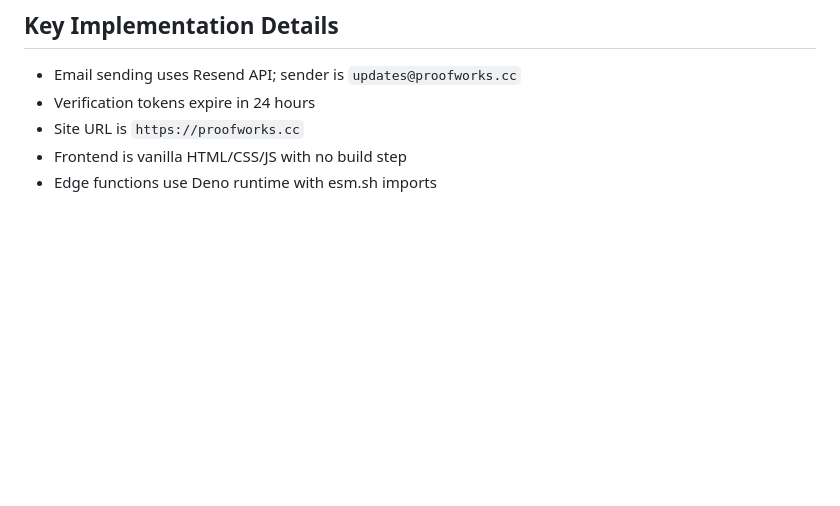
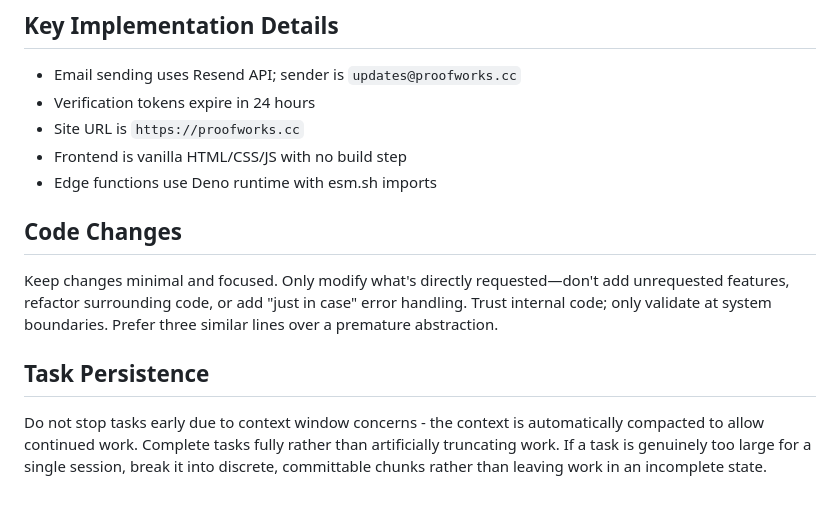
Before and after one commit to BenjaminHodgkiss/proofworks, a Markdown page: CLAUDE.md, the part around the change. GitHub-like rendering; blank space fills up the shorter version.

Commit message:
Claude.md additions

```diff
--- a/CLAUDE.md
+++ b/CLAUDE.md
@@ -109,3 +109,11 @@ RESEND_API_KEY
 - Site URL is `https://proofworks.cc`
 - Frontend is vanilla HTML/CSS/JS with no build step
 - Edge functions use Deno runtime with esm.sh imports
+
+## Code Changes
+
+Keep changes minimal and focused. Only modify what's directly requested—don't add unrequested features, refactor surrounding code, or add "just in case" error handling. Trust internal code; only validate at system boundaries. Prefer three similar lines over a premature abstraction.
+
+## Task Persistence
+
+Do not stop tasks early due to context window concerns - the context is automatically compacted to allow continued work. Complete tasks fully rather than artificially truncating work. If a task is genuinely too large for a single session, break it into discrete, committable chunks rather than leaving work in an incomplete state.
```
